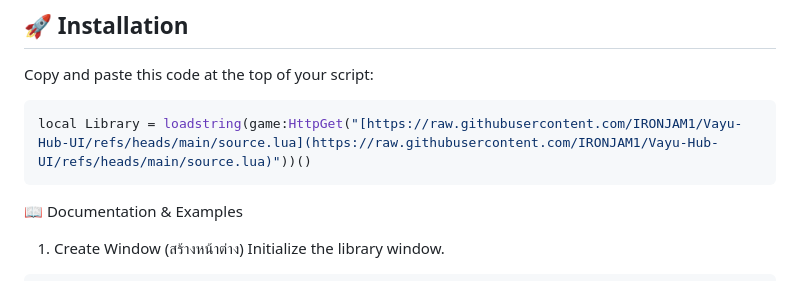
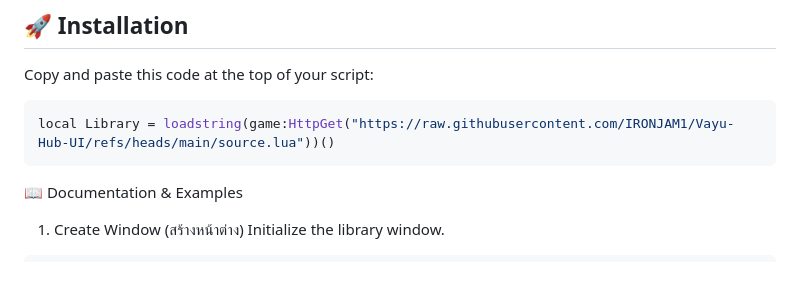
Before and after one commit to IRONJAM1/Vayu-Hub-UI, a Markdown page: README.md, the part around the change. GitHub-like rendering.

````diff
--- a/README.md
+++ b/README.md
@@ -24,7 +24,7 @@ The Ultimate UI Library for Roblox Scripts. Inspired by WindUI/Orion but optimiz
 Copy and paste this code at the top of your script:
 
 ```lua
-local Library = loadstring(game:HttpGet("[https://raw.githubusercontent.com/IRONJAM1/Vayu-Hub-UI/refs/heads/main/source.lua](https://raw.githubusercontent.com/IRONJAM1/Vayu-Hub-UI/refs/heads/main/source.lua)"))()
+local Library = loadstring(game:HttpGet("https://raw.githubusercontent.com/IRONJAM1/Vayu-Hub-UI/refs/heads/main/source.lua"))()
 ```
 
 📖 Documentation & Examples
````
